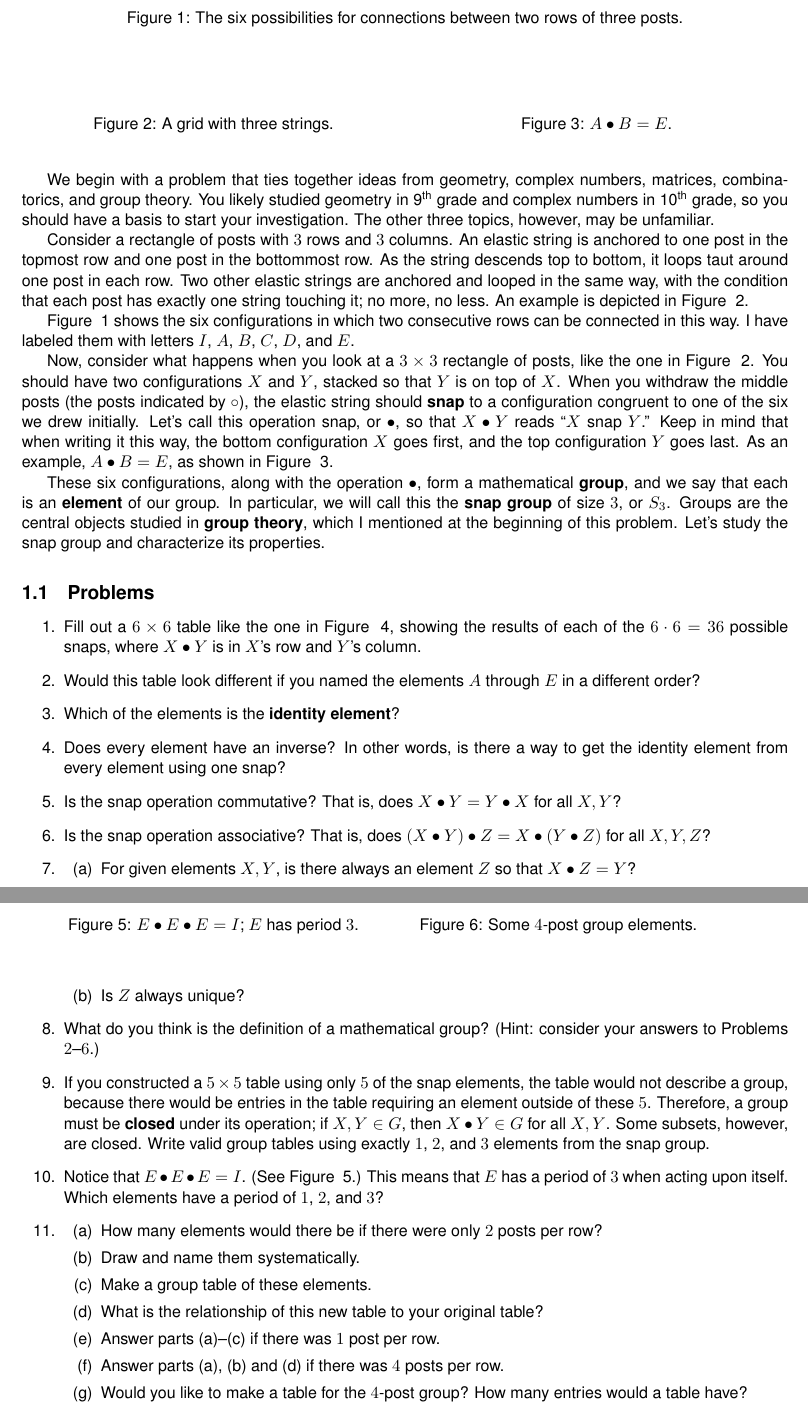
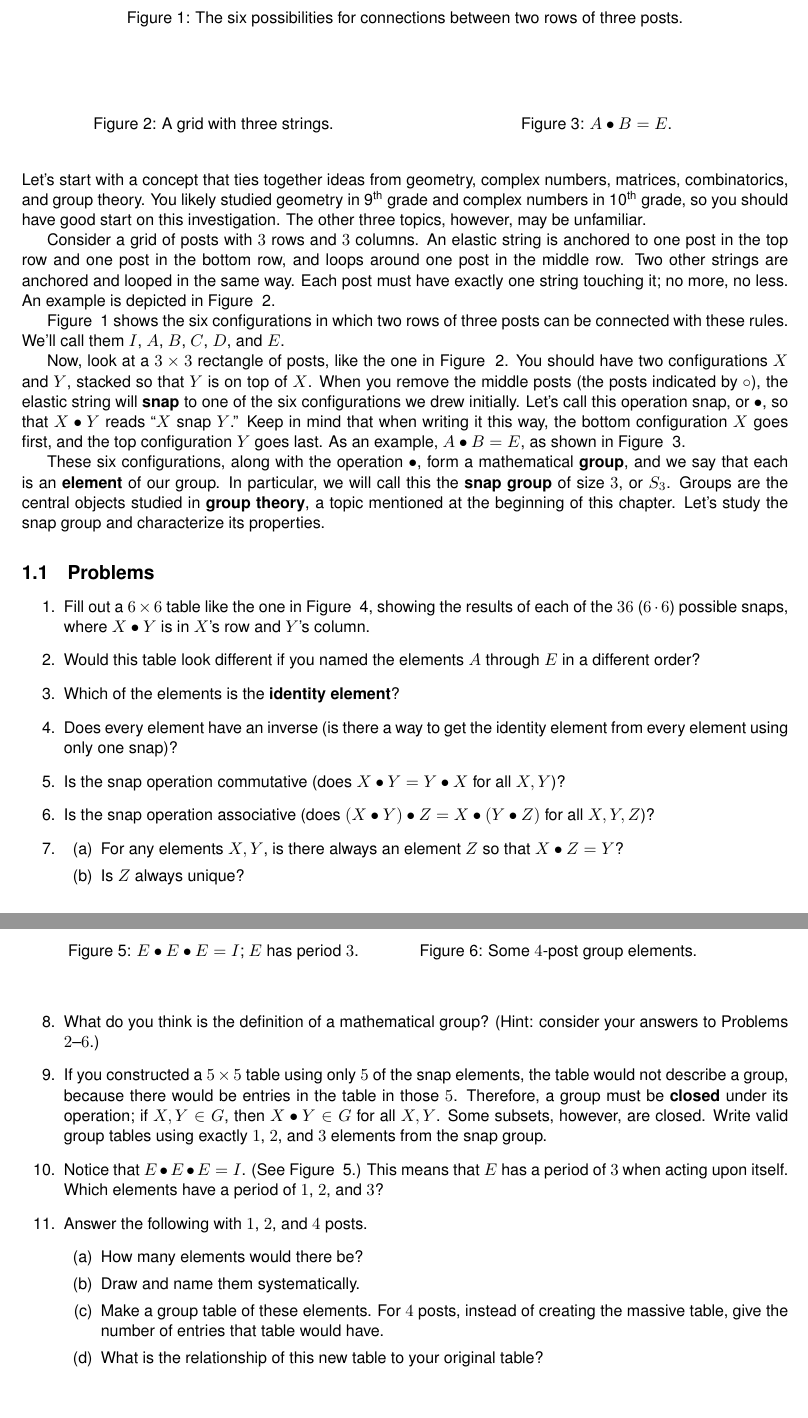
Before and after one commit to Gunn-GAtM/gatm, a LaTeX document (itsasnap/itsasnap_source.tex): two parts of pages 1 and 2 of 2, joined at a grey line, cut so that both start at the same text, the shorter picture padded with empty space. Compiled offline with pdfLaTeX.

Commit message:
edit first chapter

```diff
--- a/itsasnap/itsasnap_source.tex
+++ b/itsasnap/itsasnap_source.tex
@@ -135,15 +135,15 @@ label("$E$", (7.5, -1.5), E);
 
 \end{figure}
 
-We begin with a problem that ties together ideas from geometry, complex numbers, matrices, combinatorics, and group theory. You likely studied geometry in 9\textsuperscript{th} grade and complex numbers in 10\textsuperscript{th} grade, so you should have a basis to start your investigation. The other three topics, however, may be unfamiliar.
+\noindent Let's start with a concept that ties together ideas from geometry, complex numbers, matrices, combinatorics, and group theory. You likely studied geometry in 9\textsuperscript{th} grade and complex numbers in 10\textsuperscript{th} grade, so you should have good start on this investigation. The other three topics, however, may be unfamiliar.
 
-Consider a rectangle of posts with $3$ rows and $3$ columns. An elastic string is anchored to one post in the topmost row and one post in the bottommost row. As the string descends top to bottom, it loops taut around one post in each row. Two other elastic strings are anchored and looped in the same way, with the condition that each post has exactly one string touching it; no more, no less. An example is depicted in Figure ~\ref{n_rows_3_cols_ex}.
+Consider a grid of posts with $3$ rows and $3$ columns. An elastic string is anchored to one post in the top row and one post in the bottom row, and loops around one post in the middle row. Two other strings are anchored and looped in the same way. Each post must have exactly one string touching it; no more, no less. An example is depicted in Figure ~\ref{n_rows_3_cols_ex}.
 
-Figure ~\ref{all_3_cols} shows the six configurations in which two consecutive rows can be connected in this way. I have labeled them with letters $I$, $A$, $B$, $C$, $D$, and $E$.
+Figure ~\ref{all_3_cols} shows the six configurations in which two rows of three posts can be connected with these rules. We'll call them $I$, $A$, $B$, $C$, $D$, and $E$.
 
-Now, consider what happens when you look at a $3\times 3$ rectangle of posts, like the one in Figure ~\ref{n_rows_3_cols_ex}. You should have two configurations $X$ and $Y$, stacked so that $Y$ is on top of $X$. When you withdraw the middle posts (the posts indicated by $\circ$), the elastic string should \textbf{snap} to a configuration congruent to one of the six we drew initially. Let's call this operation snap, or $\snap$, so that $X\snap Y$ reads ``$X$ snap $Y$.'' Keep in mind that when writing it this way, the bottom configuration $X$ goes first, and the top configuration $Y$ goes last. As an example, $A\snap B = E$, as shown in Figure ~\ref{snap_ex}.
+Now, look at a $3\times 3$ rectangle of posts, like the one in Figure ~\ref{n_rows_3_cols_ex}. You should have two configurations $X$ and $Y$, stacked so that $Y$ is on top of $X$. When you remove the middle posts (the posts indicated by $\circ$), the elastic string will \textbf{snap} to one of the six configurations we drew initially. Let's call this operation snap, or $\snap$, so that $X\snap Y$ reads ``$X$ snap $Y$.'' Keep in mind that when writing it this way, the bottom configuration $X$ goes first, and the top configuration $Y$ goes last. As an example, $A\snap B = E$, as shown in Figure ~\ref{snap_ex}.
 
-These six configurations, along with the operation $\snap$, form a mathematical \textbf{group}, and we say that each is an \textbf{element} of our group. In particular, we will call this the \textbf{snap group} of size $3$, or $S_3$. Groups are the central objects studied in \textbf{group theory}, which I mentioned at the beginning of this problem. Let's study the snap group and characterize its properties.
+These six configurations, along with the operation $\snap$, form a mathematical \textbf{group}, and we say that each is an \textbf{element} of our group. In particular, we will call this the \textbf{snap group} of size $3$, or $S_3$. Groups are the central objects studied in \textbf{group theory}, a topic mentioned at the beginning of this chapter. Let's study the snap group and characterize its properties.
 
 \subsection{Problems}
 
@@ -167,27 +167,24 @@ $E$    &   &   &   &   &   &   \\ \hline
 \end{figure}
 
 \begin{enumerate}
-\item Fill out a $6\times 6$ table like the one in Figure ~\ref{sbstable}, showing the results of each of the $6\cdot 6 = 36$ possible snaps, where $X\snap Y$ is in $X$'s row and $Y$'s column.
+\item Fill out a $6\times 6$ table like the one in Figure ~\ref{sbstable}, showing the results of each of the $36$ ($6\cdot 6$) possible snaps, where $X\snap Y$ is in $X$'s row and $Y$'s column.
 \item Would this table look different if you named the elements $A$ through $E$ in a different order?
 \item Which of the elements is the \textbf{identity element}?
-\item Does every element have an inverse? In other words, is there a way to get the identity element from every element using one snap?
-\item Is the snap operation commutative? That is, does $X \snap Y = Y \snap X$ for all $X,Y$?
-\item Is the snap operation associative? That is, does $(X \snap Y) \snap Z = X \snap (Y\snap Z)$ for all $X,Y,Z$?
+\item Does every element have an inverse (is there a way to get the identity element from every element using only one snap)?
+\item Is the snap operation commutative (does $X \snap Y = Y \snap X$ for all $X,Y$)?
+\item Is the snap operation associative (does $(X \snap Y) \snap Z = X \snap (Y\snap Z)$ for all $X,Y,Z$)?
 \item \begin{enumerate}
-\item For given elements $X, Y$, is there always an element $Z$ so that $X\snap Z=Y$?
+\item For any elements $X, Y$, is there always an element $Z$ so that $X\snap Z=Y$?
 \item Is $Z$ always unique?
 \end{enumerate}
 \item What do you think is the definition of a mathematical group? (Hint: consider your answers to Problems $2$--$6$.)
-\item If you constructed a $5\times 5$ table using only $5$ of the snap elements, the table would not describe a group, because there would be entries in the table requiring an element outside of these $5$. Therefore, a group must be \textbf{closed} under its operation; if $X,Y\in G$, then $X\snap Y\in G$ for all $X,Y$. Some subsets, however, are closed. Write valid group tables using exactly $1$, $2$, and $3$ elements from the snap group.
+\item If you constructed a $5\times 5$ table using only $5$ of the snap elements, the table would not describe a group, because there would be entries in the table in those $5$. Therefore, a group must be \textbf{closed} under its operation; if $X,Y\in G$, then $X\snap Y\in G$ for all $X,Y$. Some subsets, however, are closed. Write valid group tables using exactly $1$, $2$, and $3$ elements from the snap group.
 \item Notice that $E\snap E\snap E=I$. (See Figure ~\ref{eper3}.) This means that $E$ has a period of $3$ when acting upon itself. Which elements have a period of $1$, $2$, and $3$?
-\item \begin{enumerate}
-\item How many elements would there be if there were only $2$ posts per row?
+\item Answer the following with $1$, $2$, and $4$ posts.\begin{enumerate}
+\item How many elements would there be?
 \item Draw and name them systematically.
-\item Make a group table of these elements.
+\item Make a group table of these elements. For $4$ posts, instead of creating the massive table, give the number of entries that table would have.
 \item What is the relationship of this new table to your original table?
-\item Answer parts (a)--(c) if there was $1$ post per row.
-\item Answer parts (a), (b) and (d) if there was $4$ posts per row.
-\item Would you like to make a table for the $4$-post group? How many entries would a table have?
 \end{enumerate}
 \item Can you think of an easier way to construct the a snap group table without drawing all the possible configurations?
 \item \begin{enumerate}
```
Also changed, not shown: cover/cover_source-1.tex (+1 -1 lines), cover/cover_source.tex (+2 -2 lines), cover/cover_source-1_0.pdf, cover/cover_source.pdf, 1 other file.
